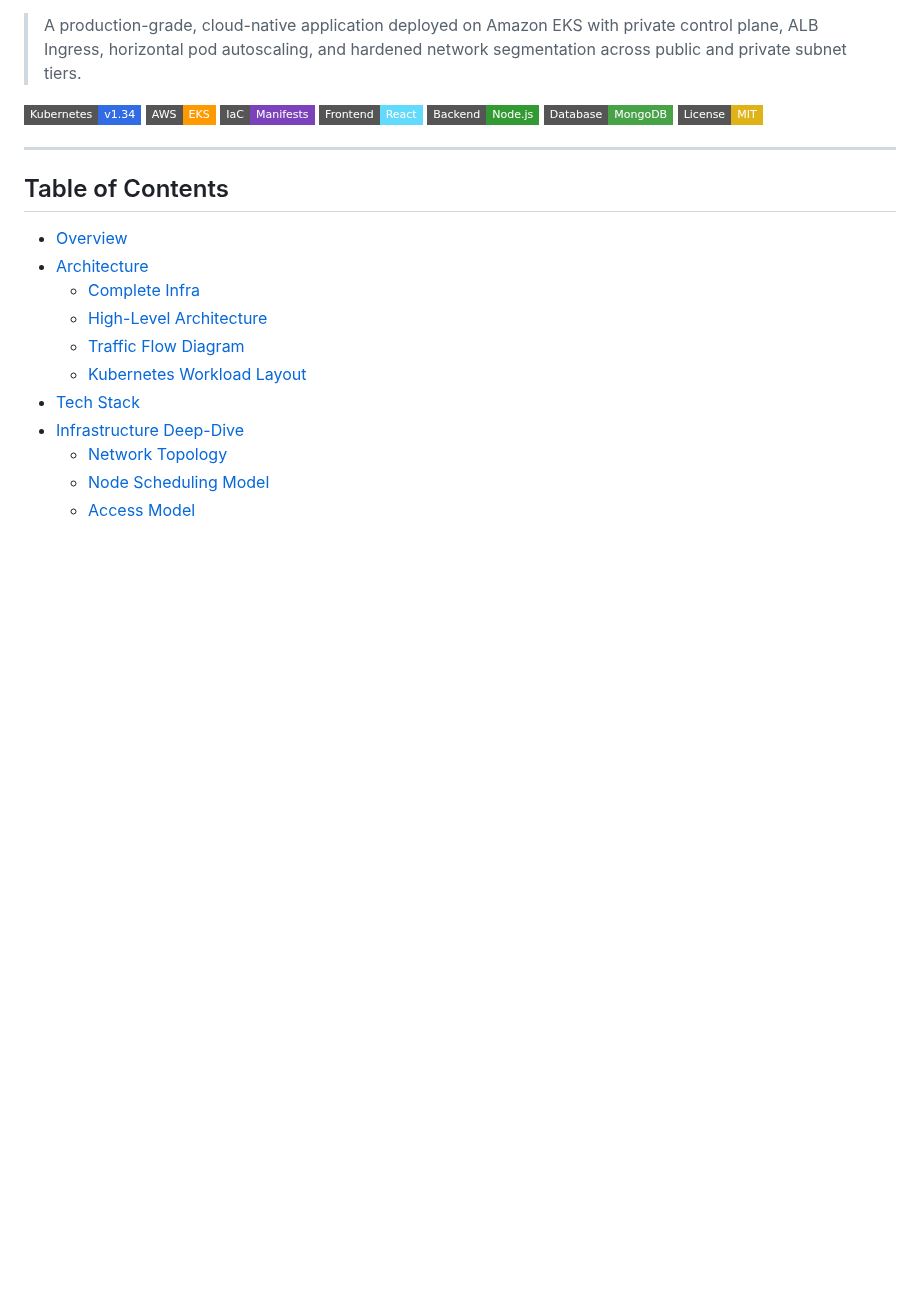
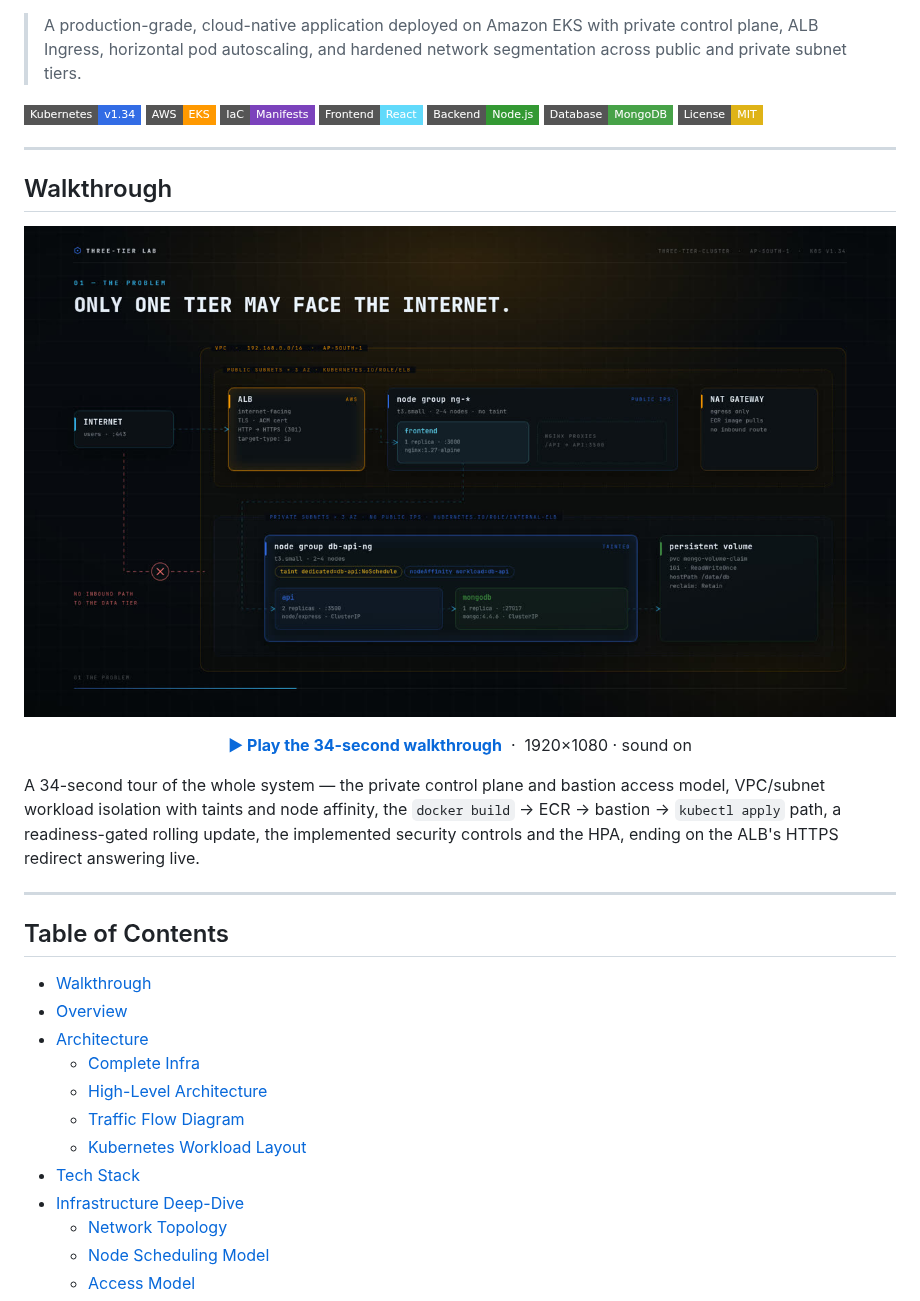
Before and after one commit to Anshul-exe/3Tier-End-to-End-Prod-Infra, a Markdown page: README.md, the part around the change. Drawn GitHub-style; pictures changed too: docs/walkthrough-poster.jpg (added); badges without logos; blank space fills up the shorter version.

Commit message:
docs: add 34s architecture walkthrough video to README
Adds a Walkthrough section between the badges and the table of contents,
with a clickable poster linking to docs/walkthrough.mp4. The video covers
the private control plane, subnet/taint workload isolation, the build ->
ECR -> bastion -> kubectl apply path, the readiness-gated rolling update,
security controls + HPA, and the ALB HTTPS redirect.

Also ignores the brag-output/ working directory.

```diff
--- a/README.md
+++ b/README.md
@@ -12,8 +12,23 @@
 
 ---
 
+## Walkthrough
+
+<div align="center">
+
+[![Watch the walkthrough](docs/walkthrough-poster.jpg)](https://github.com/Anshul-exe/Three-Tier-End-to-End-Prod-Infra/blob/main/docs/walkthrough.mp4)
+
+**[▶ Play the 34-second walkthrough](https://github.com/Anshul-exe/Three-Tier-End-to-End-Prod-Infra/blob/main/docs/walkthrough.mp4)** &nbsp;·&nbsp; 1920×1080 · sound on
+
+</div>
+
+A 34-second tour of the whole system — the private control plane and bastion access model, VPC/subnet workload isolation with taints and node affinity, the `docker build` → ECR → bastion → `kubectl apply` path, a readiness-gated rolling update, the implemented security controls and the HPA, ending on the ALB's HTTPS redirect answering live.
+
+---
+
 ## Table of Contents
 
+- [Walkthrough](#walkthrough)
 - [Overview](#overview)
 - [Architecture](#architecture)
   - [Complete Infra](#complete-infra)
```
Also changed, not shown: 2 other files.
